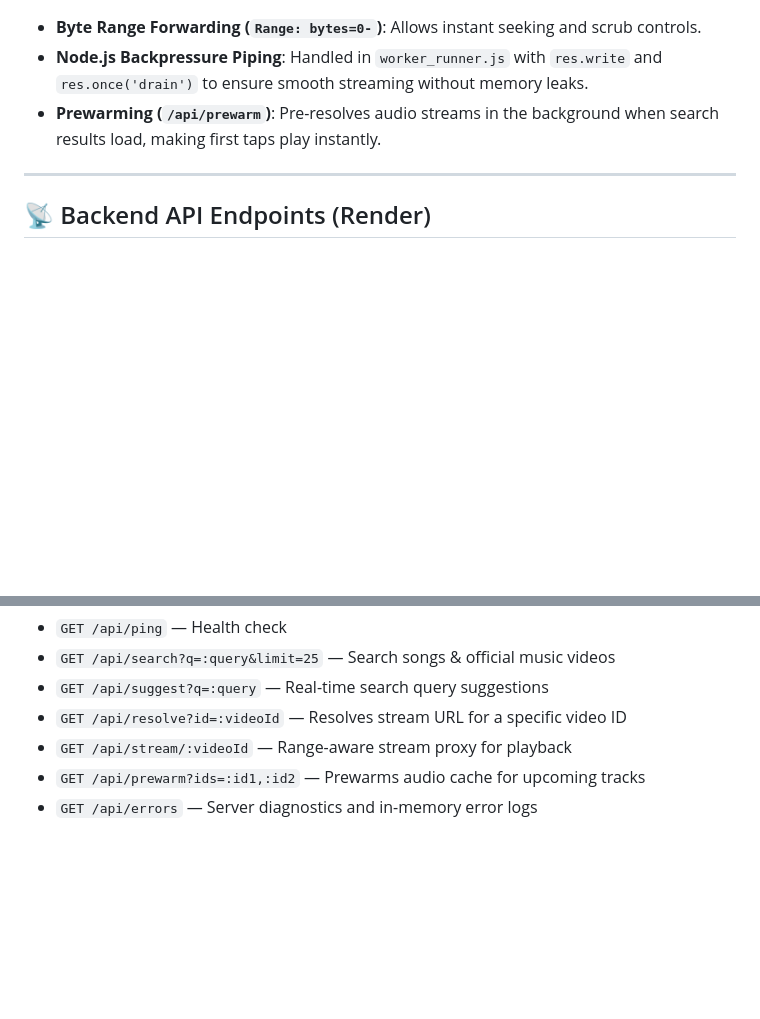
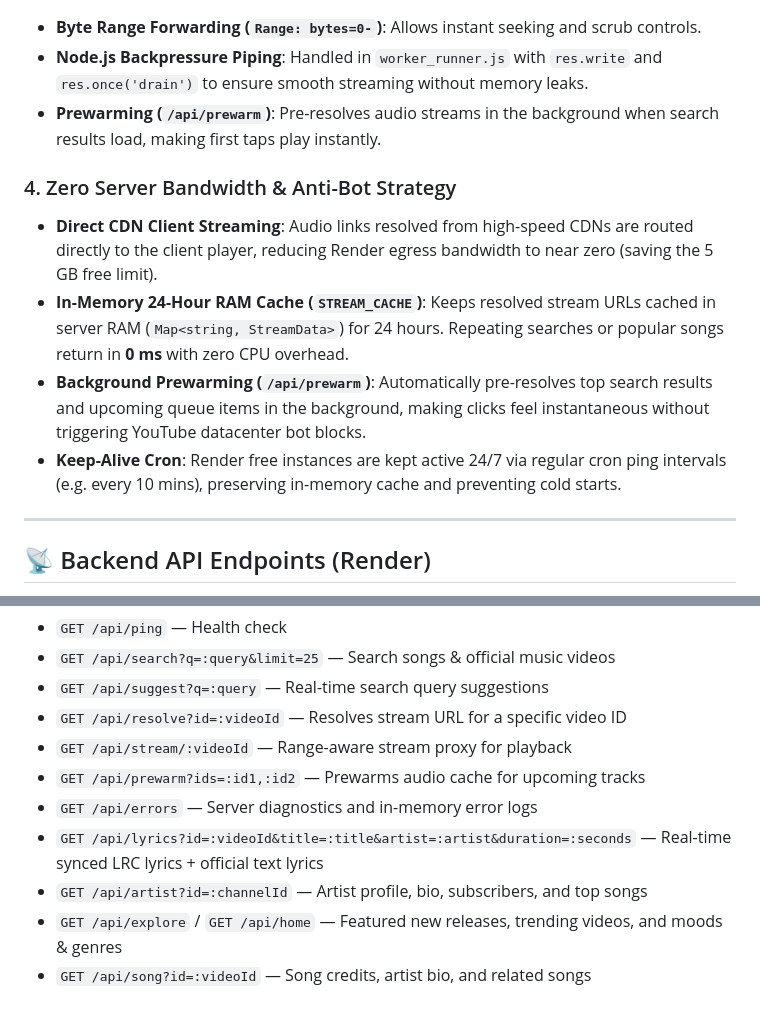
Before and after one commit to teloplay/teloplay-web, a Markdown page: README.md, 2 parts joined by grey strips. Rendered like a GitHub page; blank space fills up the shorter version.

Commit message:
docs: document zero server bandwidth strategy, in-memory cache, and rich metadata endpoints in README

```diff
--- a/README.md
+++ b/README.md
@@ -82,6 +82,12 @@ GET /api/stream/:videoId
 - **Node.js Backpressure Piping**: Handled in `worker_runner.js` with `res.write` and `res.once('drain')` to ensure smooth streaming without memory leaks.
 - **Prewarming (`/api/prewarm`)**: Pre-resolves audio streams in the background when search results load, making first taps play instantly.
 
+### 4. Zero Server Bandwidth & Anti-Bot Strategy
+- **Direct CDN Client Streaming**: Audio links resolved from high-speed CDNs are routed directly to the client player, reducing Render egress bandwidth to near zero (saving the 5 GB free limit).
+- **In-Memory 24-Hour RAM Cache (`STREAM_CACHE`)**: Keeps resolved stream URLs cached in server RAM (`Map<string, StreamData>`) for 24 hours. Repeating searches or popular songs return in **0 ms** with zero CPU overhead.
+- **Background Prewarming (`/api/prewarm`)**: Automatically pre-resolves top search results and upcoming queue items in the background, making clicks feel instantaneous without triggering YouTube datacenter bot blocks.
+- **Keep-Alive Cron**: Render free instances are kept active 24/7 via regular cron ping intervals (e.g. every 10 mins), preserving in-memory cache and preventing cold starts.
+
 ---
 
 ## 📡 Backend API Endpoints (Render)
@@ -95,3 +101,7 @@ Base URL: `https://teloplay-web.onrender.com`
 - `GET /api/stream/:videoId` — Range-aware stream proxy for playback
 - `GET /api/prewarm?ids=:id1,:id2` — Prewarms audio cache for upcoming tracks
 - `GET /api/errors` — Server diagnostics and in-memory error logs
+- `GET /api/lyrics?id=:videoId&title=:title&artist=:artist&duration=:seconds` — Real-time synced LRC lyrics + official text lyrics
+- `GET /api/artist?id=:channelId` — Artist profile, bio, subscribers, and top songs
+- `GET /api/explore` / `GET /api/home` — Featured new releases, trending videos, and moods & genres
+- `GET /api/song?id=:videoId` — Song credits, artist bio, and related songs
```
